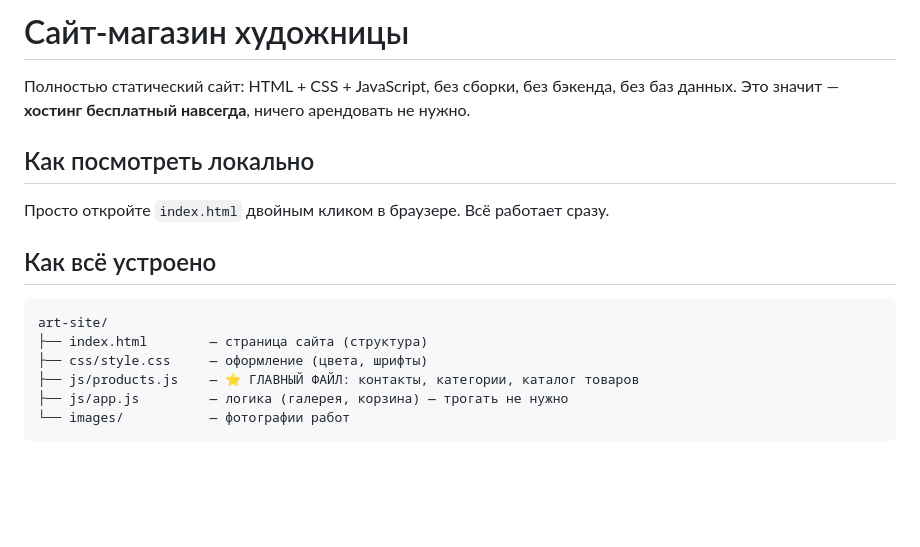
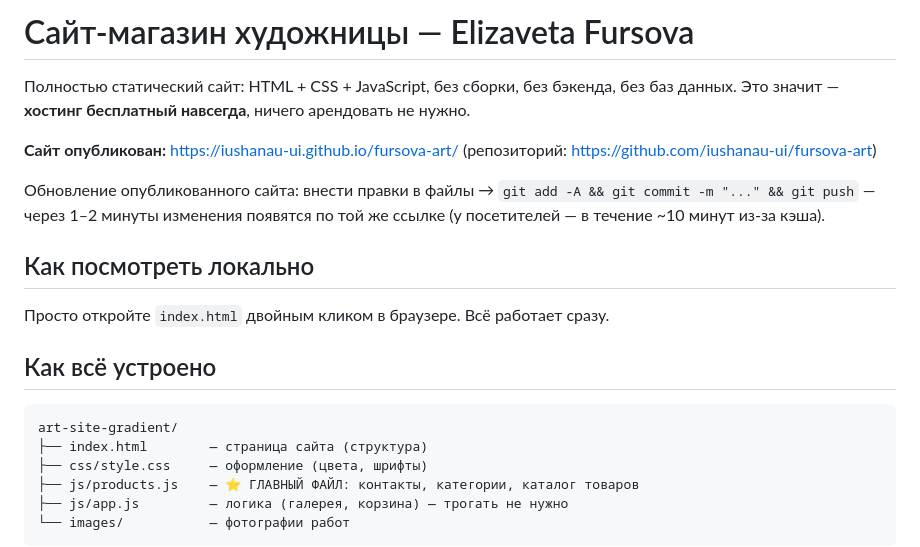
Before and after one commit to iushanau-ui/fursova-art, a Markdown page: README.md, the part around the change. GitHub-like rendering; blank space fills up the shorter version.

Commit message:
Update README: live URL and update workflow
Co-Authored-By: Claude Fable 5 <noreply@anthropic.com>

````diff
--- a/README.md
+++ b/README.md
@@ -1,7 +1,14 @@
-# Сайт-магазин художницы
+# Сайт-магазин художницы — Elizaveta Fursova
 
 Полностью статический сайт: HTML + CSS + JavaScript, без сборки, без бэкенда, без баз данных.
 Это значит — **хостинг бесплатный навсегда**, ничего арендовать не нужно.
+
+**Сайт опубликован:** https://iushanau-ui.github.io/fursova-art/
+(репозиторий: https://github.com/iushanau-ui/fursova-art)
+
+Обновление опубликованного сайта: внести правки в файлы →
+`git add -A && git commit -m "..." && git push` — через 1–2 минуты
+изменения появятся по той же ссылке (у посетителей — в течение ~10 минут из-за кэша).
 
 ## Как посмотреть локально
 
@@ -10,7 +17,7 @@
 ## Как всё устроено
 
 ```
-art-site/
+art-site-gradient/
 ├── index.html        — страница сайта (структура)
 ├── css/style.css     — оформление (цвета, шрифты)
 ├── js/products.js    — ⭐ ГЛАВНЫЙ ФАЙЛ: контакты, категории, каталог товаров
````
